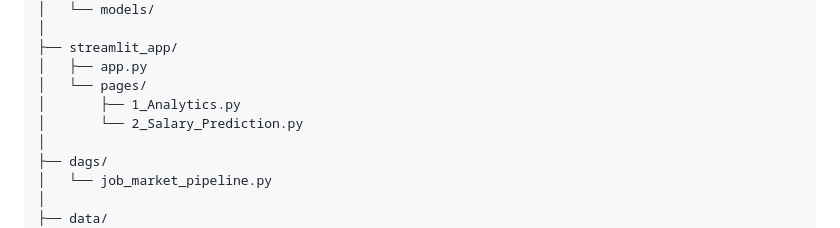
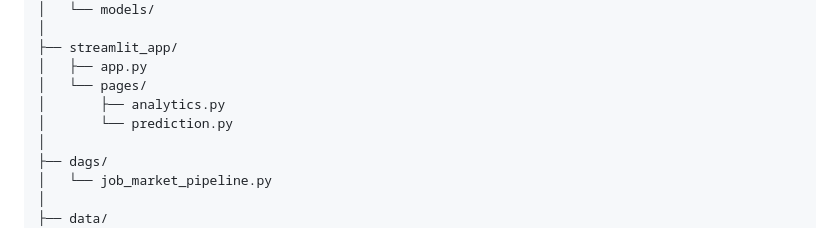
Before and after one commit to LizaSROY/Job-Market-Analytics-and-Salary-Prediction-System, a Markdown page: README.md, the part around the change. Rendered like a GitHub page.

```diff
--- a/README.md
+++ b/README.md
@@ -138,8 +138,8 @@ job_market/
 ├── streamlit_app/
 │   ├── app.py
 │   └── pages/
-│       ├── 1_Analytics.py
-│       └── 2_Salary_Prediction.py
+│       ├── analytics.py
+│       └── prediction.py
 │
 ├── dags/
 │   └── job_market_pipeline.py
```
